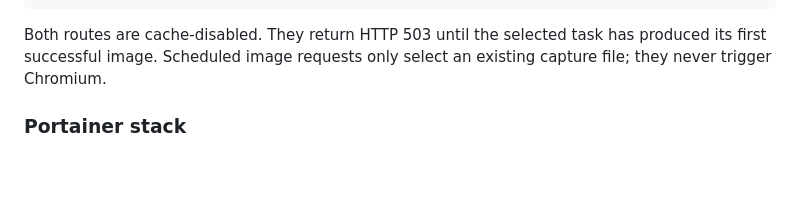
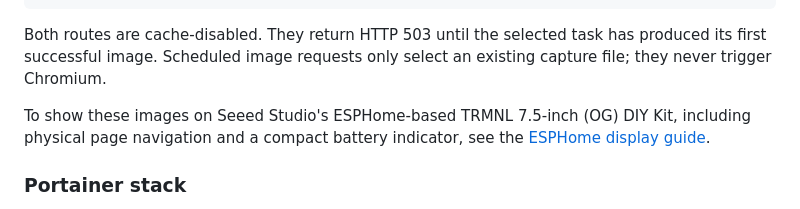
Before and after one commit to srakrn/ha-screenshot, a Markdown page: README.md, the part around the change. GitHub-like rendering; blank space fills up the shorter version.

Commit message:
docs: add ESPHome e-paper display guide

````diff
--- a/README.md
+++ b/README.md
@@ -28,6 +28,8 @@ The canonical public routes are:
 ```
 
 Both routes are cache-disabled. They return HTTP 503 until the selected task has produced its first successful image. Scheduled image requests only select an existing capture file; they never trigger Chromium.
+
+To show these images on Seeed Studio's ESPHome-based TRMNL 7.5-inch (OG) DIY Kit, including physical page navigation and a compact battery indicator, see the [ESPHome display guide](docs/esphome-trmnl-diy-kit.md).
 
 ### Portainer stack
 
````
Also changed, not shown: docs/esphome-trmnl-diy-kit.md (added, +303 -0 lines).
